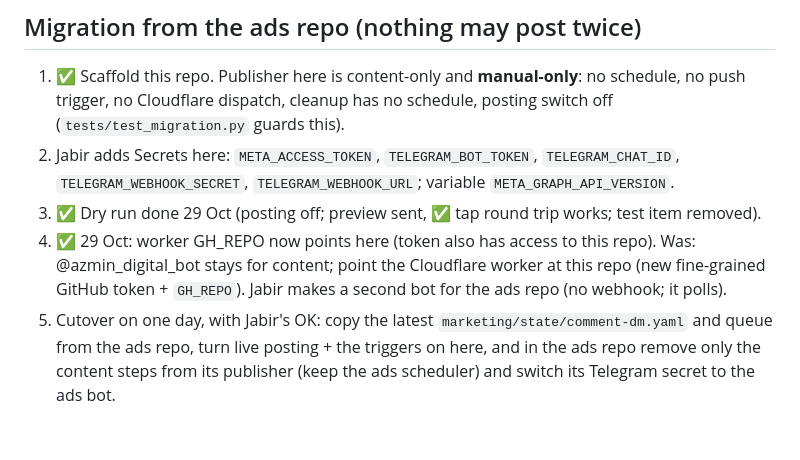
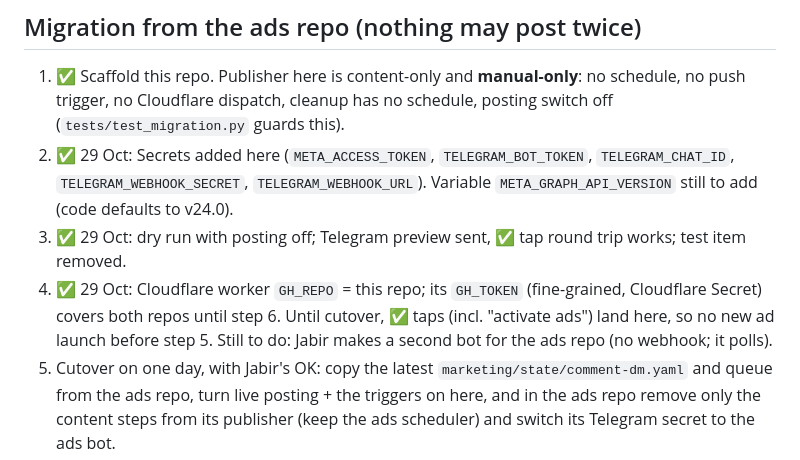
Before and after one commit to Mjabir07/azmin-instagram-growth, a Markdown page: CLAUDE.md, the part around the change. GitHub-like rendering; blank space fills up the shorter version.

Commit message:
CLAUDE.md: tidy migration status

```diff
--- a/CLAUDE.md
+++ b/CLAUDE.md
@@ -70,11 +70,12 @@ The hard rules above always win over any skill.
 ## Migration from the ads repo (nothing may post twice)
 1. ✅ Scaffold this repo. Publisher here is content-only and **manual-only**: no schedule, no push trigger,
    no Cloudflare dispatch, cleanup has no schedule, posting switch off (`tests/test_migration.py` guards this).
-2. Jabir adds Secrets here: `META_ACCESS_TOKEN`, `TELEGRAM_BOT_TOKEN`, `TELEGRAM_CHAT_ID`,
-   `TELEGRAM_WEBHOOK_SECRET`, `TELEGRAM_WEBHOOK_URL`; variable `META_GRAPH_API_VERSION`.
-3. ✅ Dry run done 29 Oct (posting off; preview sent, ✅ tap round trip works; test item removed).
-4. ✅ 29 Oct: worker GH_REPO now points here (token also has access to this repo). Was: @azmin_digital_bot stays for content; point the Cloudflare worker at this repo (new fine-grained
-   GitHub token + `GH_REPO`). Jabir makes a second bot for the ads repo (no webhook; it polls).
+2. ✅ 29 Oct: Secrets added here (`META_ACCESS_TOKEN`, `TELEGRAM_BOT_TOKEN`, `TELEGRAM_CHAT_ID`,
+   `TELEGRAM_WEBHOOK_SECRET`, `TELEGRAM_WEBHOOK_URL`). Variable `META_GRAPH_API_VERSION` still to add (code defaults to v24.0).
+3. ✅ 29 Oct: dry run with posting off; Telegram preview sent, ✅ tap round trip works; test item removed.
+4. ✅ 29 Oct: Cloudflare worker `GH_REPO` = this repo; its `GH_TOKEN` (fine-grained, Cloudflare Secret) covers both
+   repos until step 6. Until cutover, ✅ taps (incl. "activate ads") land here, so no new ad launch before step 5.
+   Still to do: Jabir makes a second bot for the ads repo (no webhook; it polls).
 5. Cutover on one day, with Jabir's OK: copy the latest `marketing/state/comment-dm.yaml` and queue from the
    ads repo, turn live posting + the triggers on here, and in the ads repo remove only the content steps from
    its publisher (keep the ads scheduler) and switch its Telegram secret to the ads bot.
```
